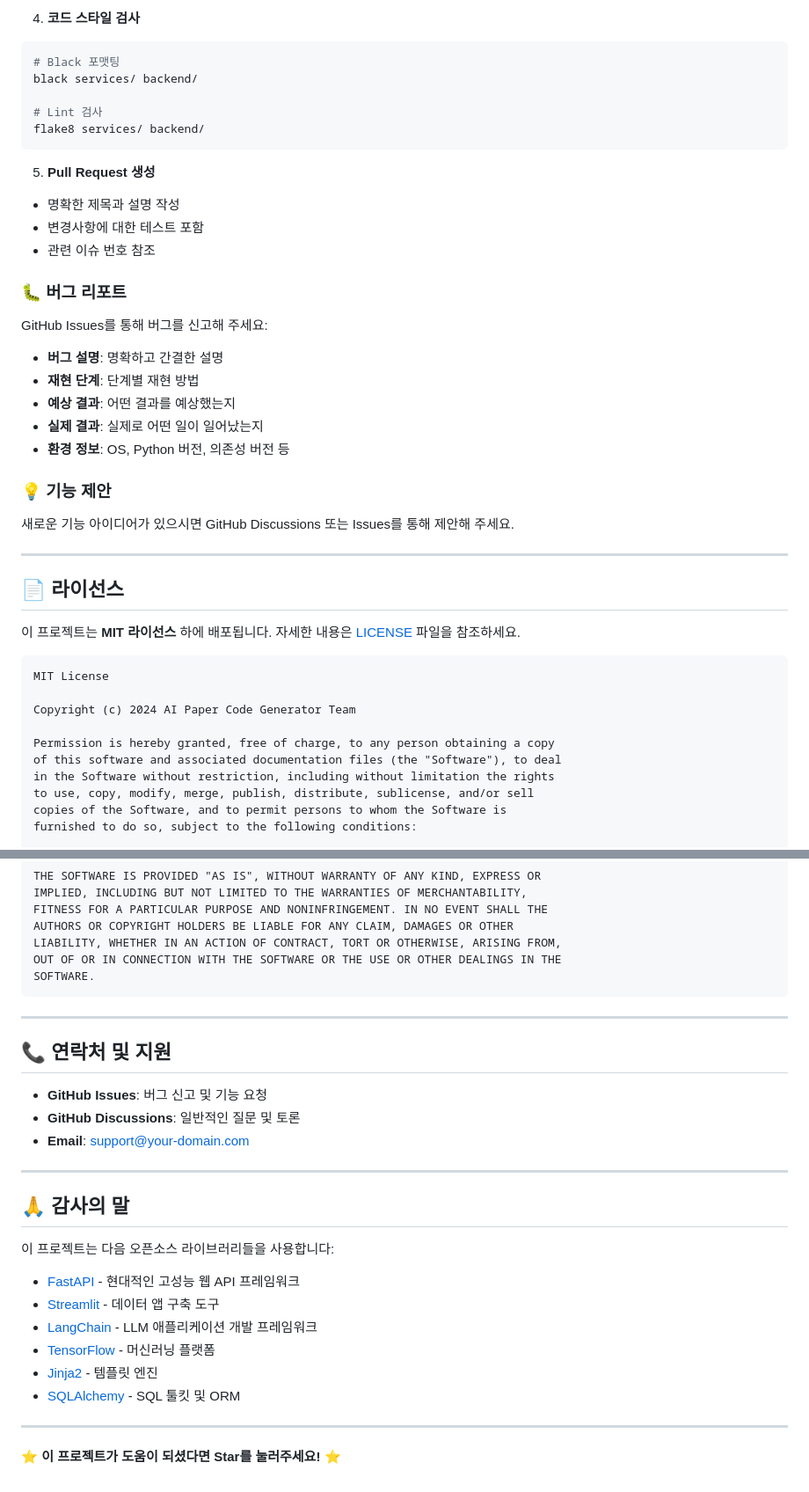
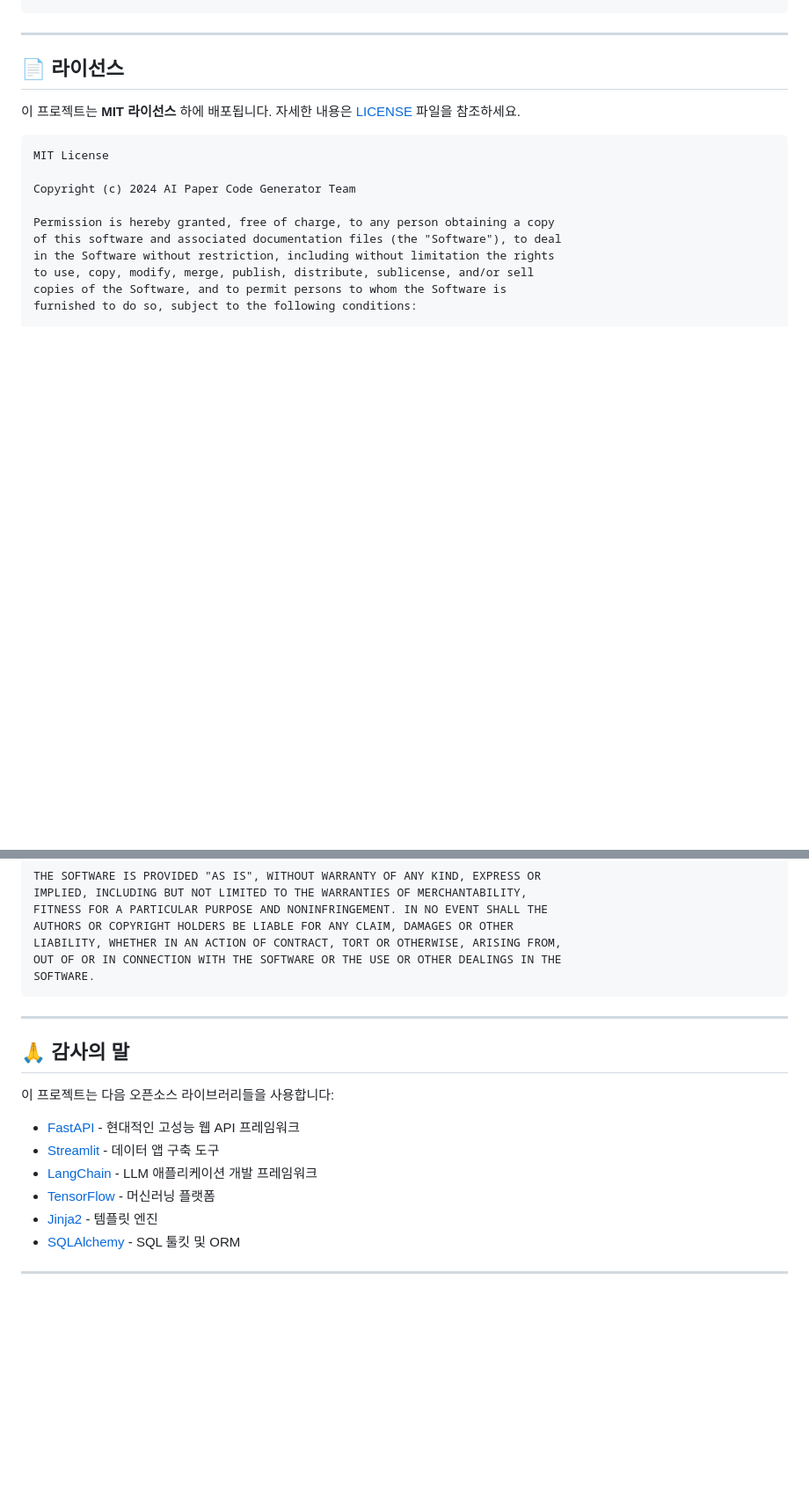
Before and after one commit to pwswonder/tech_paper_agent, a Markdown page: README.md, 2 parts joined by grey strips. Shown: that part at 88% size. GitHub-like rendering; blank space fills up the shorter version.

````diff
--- a/README.md
+++ b/README.md
@@ -398,30 +264,3 @@ python -m pytest tests/
-4. **코드 스타일 검사**
-```bash
-# Black 포맷팅
-black services/ backend/
-
-# Lint 검사
-flake8 services/ backend/
-```
-
-5. **Pull Request 생성**
-- 명확한 제목과 설명 작성
-- 변경사항에 대한 테스트 포함
-- 관련 이슈 번호 참조
-
-### 🐛 버그 리포트
-
-GitHub Issues를 통해 버그를 신고해 주세요:
-
-- **버그 설명**: 명확하고 간결한 설명
-- **재현 단계**: 단계별 재현 방법
-- **예상 결과**: 어떤 결과를 예상했는지
-- **실제 결과**: 실제로 어떤 일이 일어났는지
-- **환경 정보**: OS, Python 버전, 의존성 버전 등
-
-### 💡 기능 제안
-
-새로운 기능 아이디어가 있으시면 GitHub Discussions 또는 Issues를 통해 제안해 주세요.
 
 ---
 
@@ -452,15 +291,6 @@ LIABILITY, WHETHER IN AN ACTION OF CONTRACT, TORT OR OTHERWISE, ARISING FROM,
 OUT OF OR IN CONNECTION WITH THE SOFTWARE OR THE USE OR OTHER DEALINGS IN THE
 SOFTWARE.
 ```
-
----
-
-## 📞 연락처 및 지원
-
-- **GitHub Issues**: 버그 신고 및 기능 요청
-- **GitHub Discussions**: 일반적인 질문 및 토론
-- **Email**: support@your-domain.com
-
 ---
 
 ## 🙏 감사의 말
@@ -475,5 +305,3 @@ SOFTWARE.
 - [SQLAlchemy](https://sqlalchemy.org/) - SQL 툴킷 및 ORM
 
 ---
-
-⭐ **이 프로젝트가 도움이 되셨다면 Star를 눌러주세요!** ⭐
````
Also changed, not shown: other parts of README.md (+0 -134 lines).
